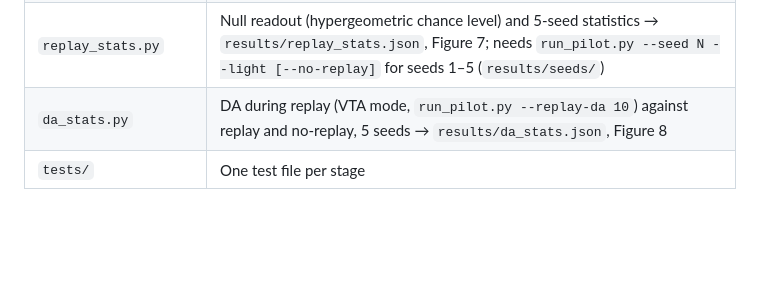
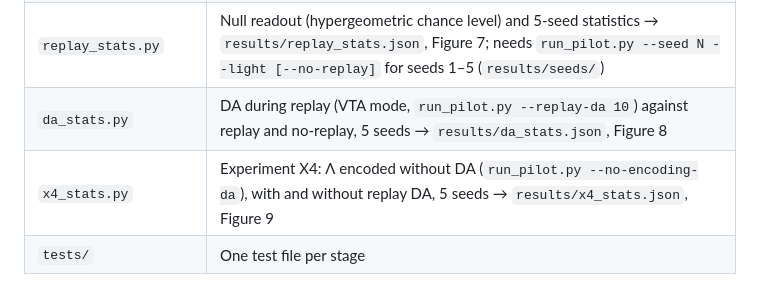
Before and after one commit to max-talanov/tinyCA3, a Markdown page: README.md, the part around the change. Rendered like a GitHub page; blank space fills up the shorter version.

```diff
--- a/README.md
+++ b/README.md
@@ -42,4 +42,5 @@ The mechanisms in `neuron/` are compiled on first use by `nrn_setup.load_mechani
 | `run_pilot.py`, `make_figures.py` | 8-h pilot (`results/pilot.npz`; the 81-MB `pilot_events.pkl` is not committed) and Figures 2–6 |
 | `replay_stats.py` | Null readout (hypergeometric chance level) and 5-seed statistics → `results/replay_stats.json`, Figure 7; needs `run_pilot.py --seed N --light [--no-replay]` for seeds 1–5 (`results/seeds/`) |
 | `da_stats.py` | DA during replay (VTA mode, `run_pilot.py --replay-da 10`) against replay and no-replay, 5 seeds → `results/da_stats.json`, Figure 8 |
+| `x4_stats.py` | Experiment X4: Λ encoded without DA (`run_pilot.py --no-encoding-da`), with and without replay DA, 5 seeds → `results/x4_stats.json`, Figure 9 |
 | `tests/` | One test file per stage |
```
Also changed, not shown: docs/RESULTS_2026-11-17.md (+78 -0 lines), results/fig_pilot_9_x4.png (added), 13 other files.
